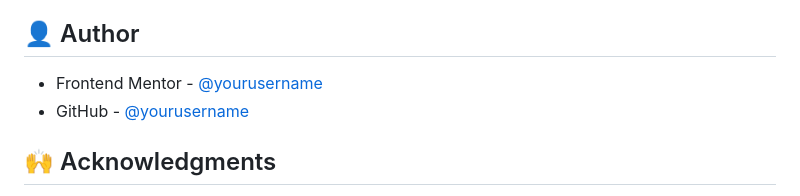
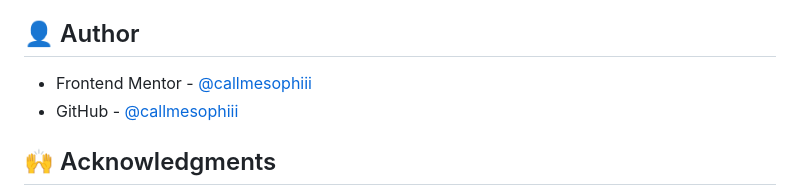
Before and after one commit to callmesophiii/chat-app-challenge, a Markdown page: README.md, the part around the change printed below. Drawn GitHub-style.

```diff
--- a/README.md
+++ b/README.md
@@ -63,8 +63,8 @@ In future iterations, I plan to:
 
 ## 👤 Author
 
-- Frontend Mentor - [@yourusername](https://www.frontendmentor.io/profile/yourusername)
-- GitHub - [@yourusername](https://github.com/yourusername)
+- Frontend Mentor - [@callmesophiii](https://www.frontendmentor.io/profile/callmesophiii)
+- GitHub - [@callmesophiii](https://github.com/callmesophiii)
 
 ## 🙌 Acknowledgments
 
```
Also changed, not shown: other parts of README.md (+1 -1 lines).
